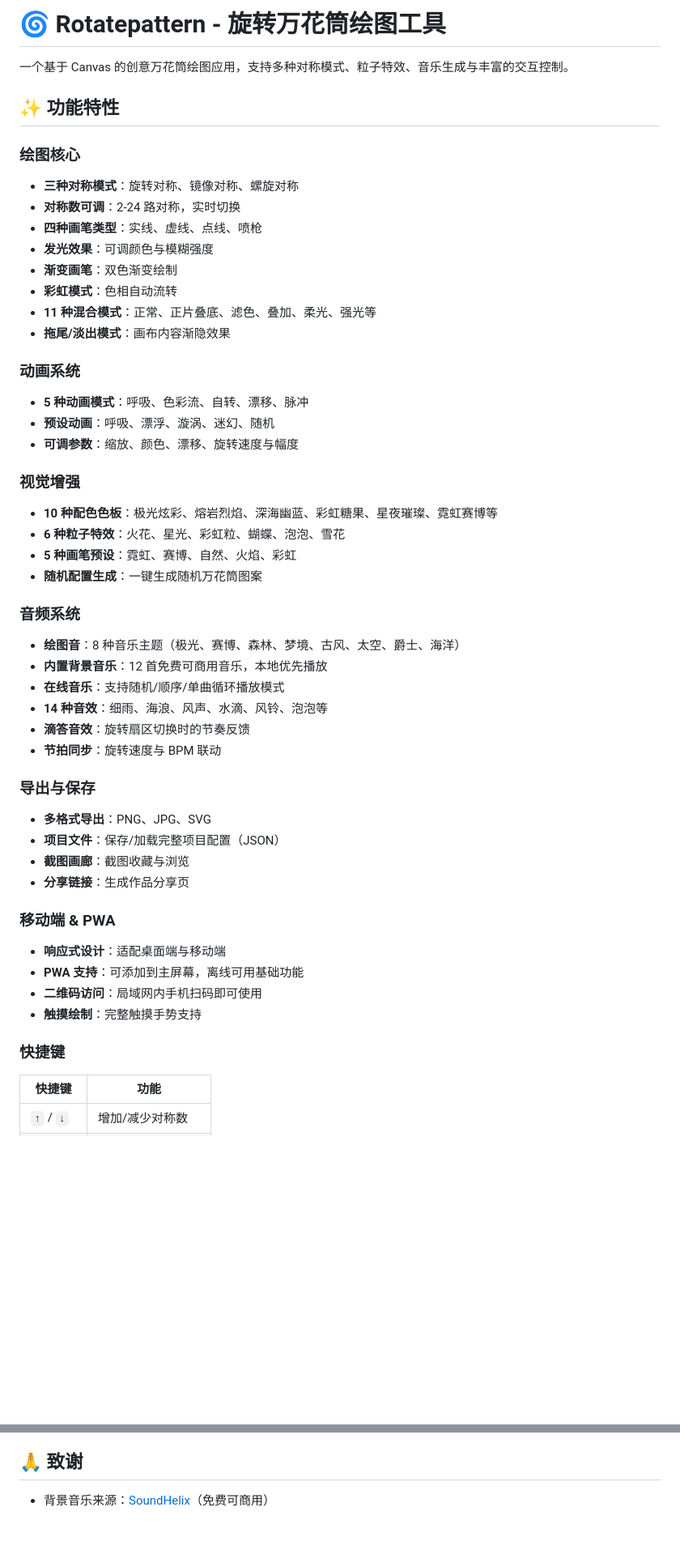
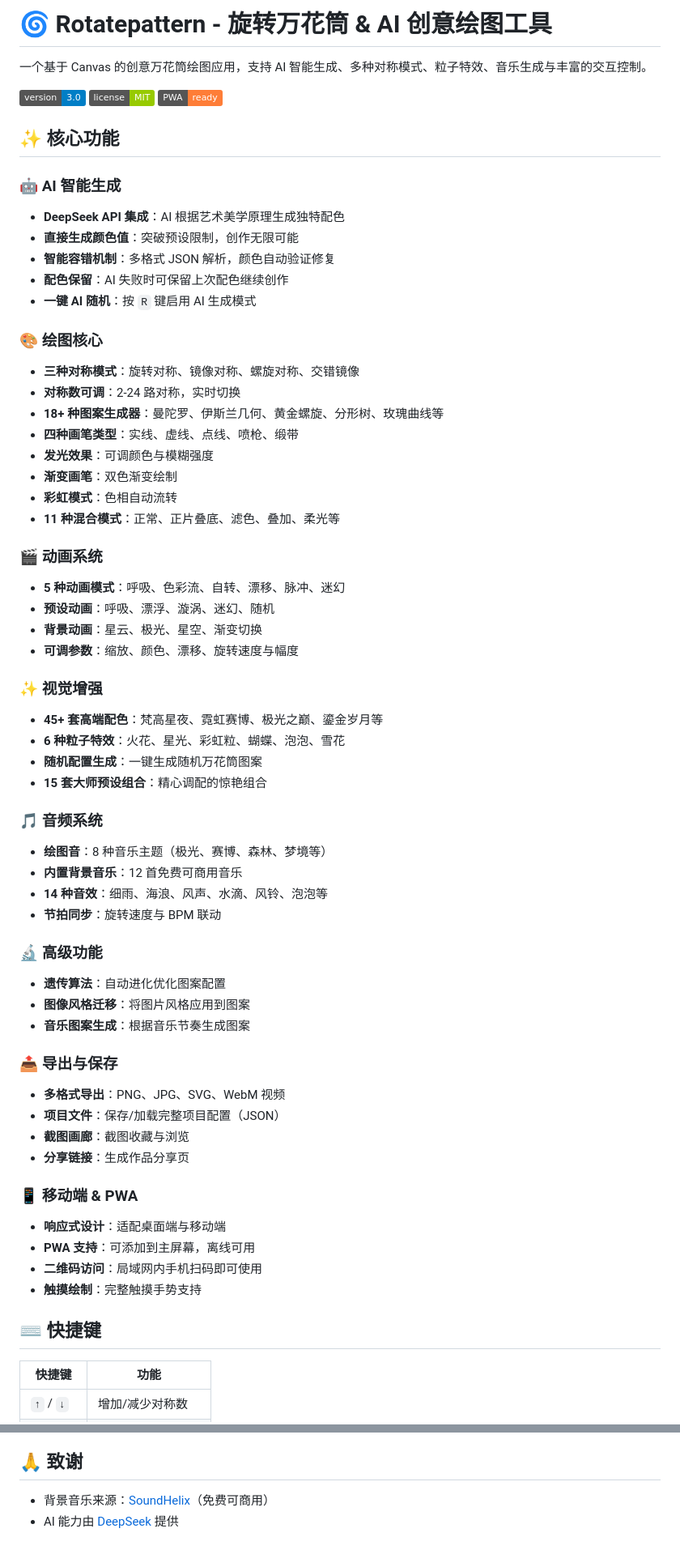
Before and after one commit to Youth-ANKE/Rotatepattern, a Markdown page: README.md, 2 parts joined by grey strips. Shown at 81% size. GitHub-like rendering; badges without logos; blank space fills up the shorter version.

```diff
--- a/README.md
+++ b/README.md
@@ -1,51 +1,66 @@
-# 🌀 Rotatepattern - 旋转万花筒绘图工具
+# 🌀 Rotatepattern - 旋转万花筒 & AI 创意绘图工具
 
-一个基于 Canvas 的创意万花筒绘图应用，支持多种对称模式、粒子特效、音乐生成与丰富的交互控制。
+一个基于 Canvas 的创意万花筒绘图应用，支持 AI 智能生成、多种对称模式、粒子特效、音乐生成与丰富的交互控制。
 
-## ✨ 功能特性
+![Version](https://img.shields.io/badge/version-3.0-blue)
+![License](https://img.shields.io/badge/license-MIT-green)
+![PWA](https://img.shields.io/badge/PWA-ready-orange)
 
-### 绘图核心
-- **三种对称模式**：旋转对称、镜像对称、螺旋对称
+## ✨ 核心功能
+
+### 🤖 AI 智能生成
+- **DeepSeek API 集成**：AI 根据艺术美学原理生成独特配色
+- **直接生成颜色值**：突破预设限制，创作无限可能
+- **智能容错机制**：多格式 JSON 解析，颜色自动验证修复
+- **配色保留**：AI 失败时可保留上次配色继续创作
+- **一键 AI 随机**：按 `R` 键启用 AI 生成模式
+
+### 🎨 绘图核心
+- **三种对称模式**：旋转对称、镜像对称、螺旋对称、交错镜像
 - **对称数可调**：2-24 路对称，实时切换
-- **四种画笔类型**：实线、虚线、点线、喷枪
+- **18+ 种图案生成器**：曼陀罗、伊斯兰几何、黄金螺旋、分形树、玫瑰曲线等
+- **四种画笔类型**：实线、虚线、点线、喷枪、缎带
 - **发光效果**：可调颜色与模糊强度
 - **渐变画笔**：双色渐变绘制
 - **彩虹模式**：色相自动流转
-- **11 种混合模式**：正常、正片叠底、滤色、叠加、柔光、强光等
-- **拖尾/淡出模式**：画布内容渐隐效果
+- **11 种混合模式**：正常、正片叠底、滤色、叠加、柔光等
 
-### 动画系统
-- **5 种动画模式**：呼吸、色彩流、自转、漂移、脉冲
+### 🎬 动画系统
+- **5 种动画模式**：呼吸、色彩流、自转、漂移、脉冲、迷幻
 - **预设动画**：呼吸、漂浮、漩涡、迷幻、随机
+- **背景动画**：星云、极光、星空、渐变切换
 - **可调参数**：缩放、颜色、漂移、旋转速度与幅度
 
-### 视觉增强
-- **10 种配色色板**：极光炫彩、熔岩烈焰、深海幽蓝、彩虹糖果、星夜璀璨、霓虹赛博等
+### ✨ 视觉增强
+- **45+ 套高端配色**：梵高星夜、霓虹赛博、极光之巅、鎏金岁月等
 - **6 种粒子特效**：火花、星光、彩虹粒、蝴蝶、泡泡、雪花
-- **5 种画笔预设**：霓虹、赛博、自然、火焰、彩虹
 - **随机配置生成**：一键生成随机万花筒图案
+- **15 套大师预设组合**：精心调配的惊艳组合
 
-### 音频系统
-- **绘图音**：8 种音乐主题（极光、赛博、森林、梦境、古风、太空、爵士、海洋）
-- **内置背景音乐**：12 首免费可商用音乐，本地优先播放
-- **在线音乐**：支持随机/顺序/单曲循环播放模式
+### 🎵 音频系统
+- **绘图音**：8 种音乐主题（极光、赛博、森林、梦境等）
+- **内置背景音乐**：12 首免费可商用音乐
 - **14 种音效**：细雨、海浪、风声、水滴、风铃、泡泡等
-- **滴答音效**：旋转扇区切换时的节奏反馈
 - **节拍同步**：旋转速度与 BPM 联动
 
-### 导出与保存
-- **多格式导出**：PNG、JPG、SVG
+### 🔬 高级功能
+- **遗传算法**：自动进化优化图案配置
+- **图像风格迁移**：将图片风格应用到图案
+- **音乐图案生成**：根据音乐节奏生成图案
+
+### 📤 导出与保存
+- **多格式导出**：PNG、JPG、SVG、WebM 视频
 - **项目文件**：保存/加载完整项目配置（JSON）
 - **截图画廊**：截图收藏与浏览
 - **分享链接**：生成作品分享页
 
-### 移动端 & PWA
+### 📱 移动端 & PWA
 - **响应式设计**：适配桌面端与移动端
-- **PWA 支持**：可添加到主屏幕，离线可用基础功能
+- **PWA 支持**：可添加到主屏幕，离线可用
 - **二维码访问**：局域网内手机扫码即可使用
 - **触摸绘制**：完整触摸手势支持
 
-### 快捷键
+## ⌨️ 快捷键
 
 | 快捷键 | 功能 |
 |--------|------|
@@ -174,3 +205,4 @@ MIT License
 ## 🙏 致谢
 
 - 背景音乐来源：[SoundHelix](https://www.soundhelix.com/)（免费可商用）
+- AI 能力由 [DeepSeek](https://deepseek.com/) 提供
```
Also changed, not shown: other parts of README.md (+58 -42 lines).
